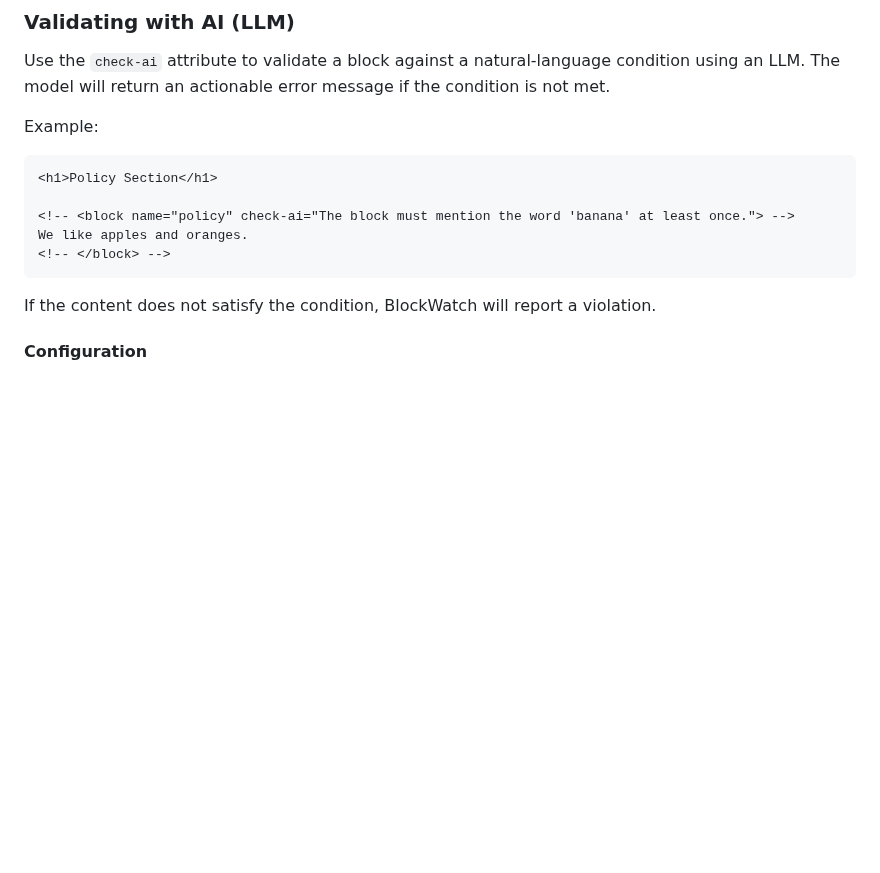
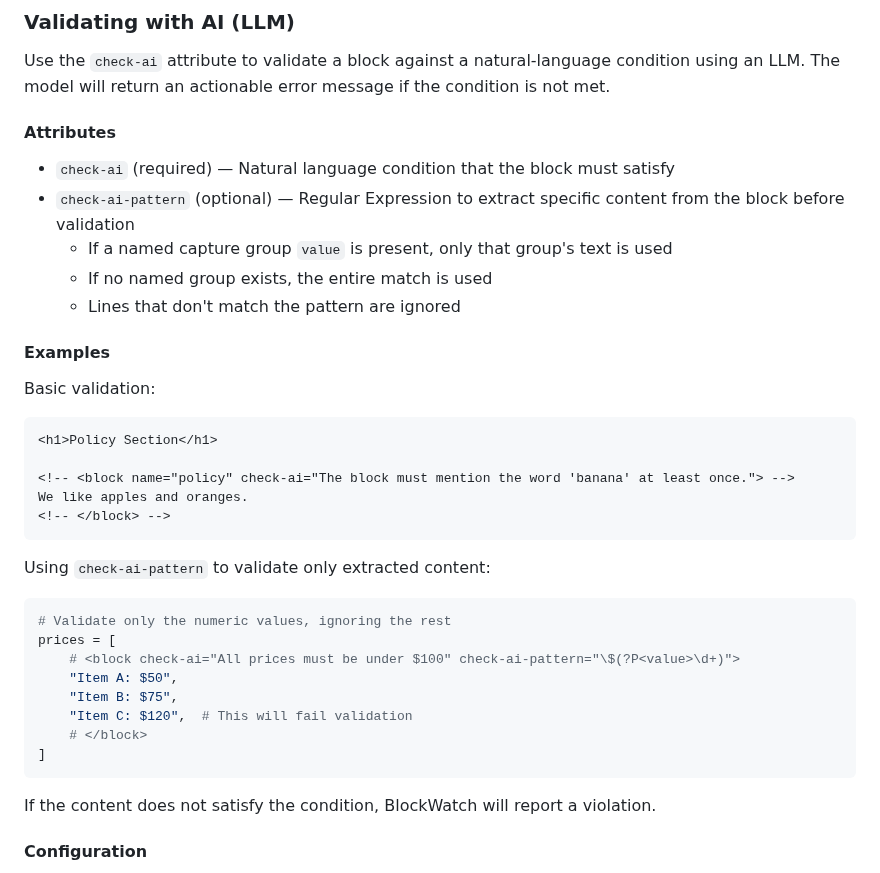
Before and after one commit to mennanov/blockwatch, a Markdown page: README.md, the part around the change. GitHub-like rendering; blank space fills up the shorter version.

Commit message:
Document `check-ai-pattern` attribute for extracting content for LLM validation

````diff
--- a/README.md
+++ b/README.md
@@ -190,7 +190,17 @@ Empty lines are ignored.
 Use the `check-ai` attribute to validate a block against a natural-language condition using an LLM.
 The model will return an actionable error message if the condition is not met.
 
-Example:
+#### Attributes
+
+- `check-ai` (required) — Natural language condition that the block must satisfy
+- `check-ai-pattern` (optional) — Regular Expression to extract specific content from the block before validation
+    - If a named capture group `value` is present, only that group's text is used
+    - If no named group exists, the entire match is used
+    - Lines that don't match the pattern are ignored
+
+#### Examples
+
+Basic validation:
 
 ```html
 <h1>Policy Section</h1>
@@ -198,6 +208,19 @@ Example:
 <!-- <block name="policy" check-ai="The block must mention the word 'banana' at least once."> -->
 We like apples and oranges.
 <!-- </block> -->
+```
+
+Using `check-ai-pattern` to validate only extracted content:
+
+```python
+# Validate only the numeric values, ignoring the rest
+prices = [
+    # <block check-ai="All prices must be under $100" check-ai-pattern="\$(?P<value>\d+)">
+    "Item A: $50",
+    "Item B: $75",
+    "Item C: $120",  # This will fail validation
+    # </block>
+]
 ```
 
 If the content does not satisfy the condition, BlockWatch will report a violation.
````
